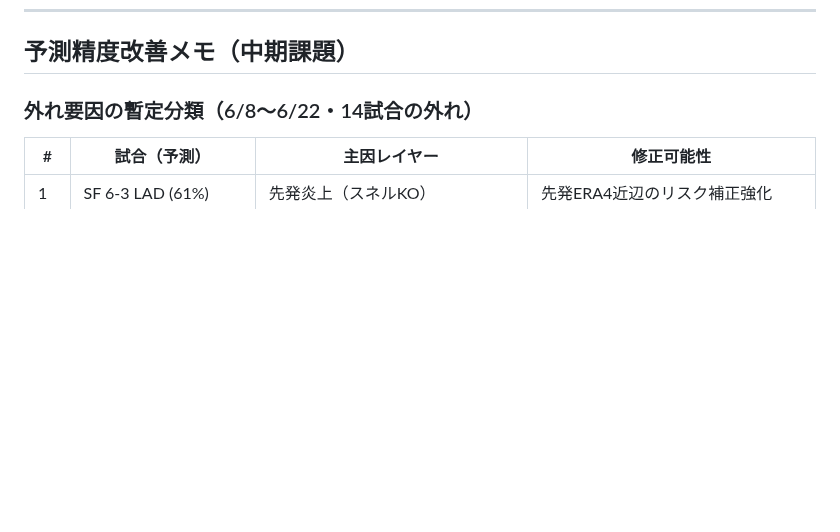
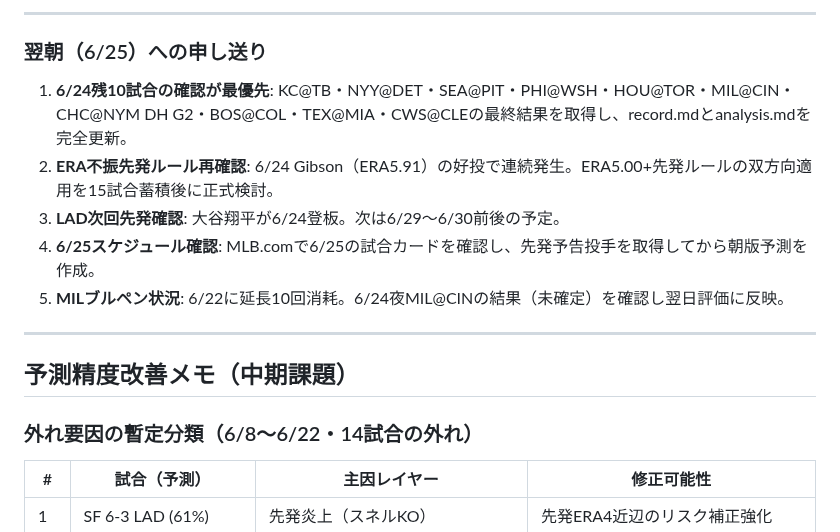
Before and after one commit to nkj-ai-revolution/nkj-ai-revolution-mlb_prediction, a Markdown page: analysis.md, the part around one of its changes. Drawn GitHub-style; blank space fills up the shorter version.

```diff
--- a/analysis.md
+++ b/analysis.md
@@ -175,3 +226,15 @@ Brierスコア: **0.247**（0.230→0.247に悪化）
+---
+
+### 翌朝（6/25）への申し送り
+
+1. **6/24残10試合の確認が最優先**: KC@TB・NYY@DET・SEA@PIT・PHI@WSH・HOU@TOR・MIL@CIN・CHC@NYM DH G2・BOS@COL・TEX@MIA・CWS@CLEの最終結果を取得し、record.mdとanalysis.mdを完全更新。
+2. **ERA不振先発ルール再確認**: 6/24 Gibson（ERA5.91）の好投で連続発生。ERA5.00+先発ルールの双方向適用を15試合蓄積後に正式検討。
+3. **LAD次回先発確認**: 大谷翔平が6/24登板。次は6/29〜6/30前後の予定。
+4. **6/25スケジュール確認**: MLB.comで6/25の試合カードを確認し、先発予告投手を取得してから朝版予測を作成。
+5. **MILブルペン状況**: 6/22に延長10回消耗。6/24夜MIL@CINの結果（未確定）を確認し翌日評価に反映。
+
+---
+
 ## 予測精度改善メモ（中期課題）
 
 ### 外れ要因の暫定分類（6/8〜6/22・14試合の外れ）
```
Also changed, not shown: other parts of analysis.md (+51 -0 lines), record.md (+48 -24 lines).
